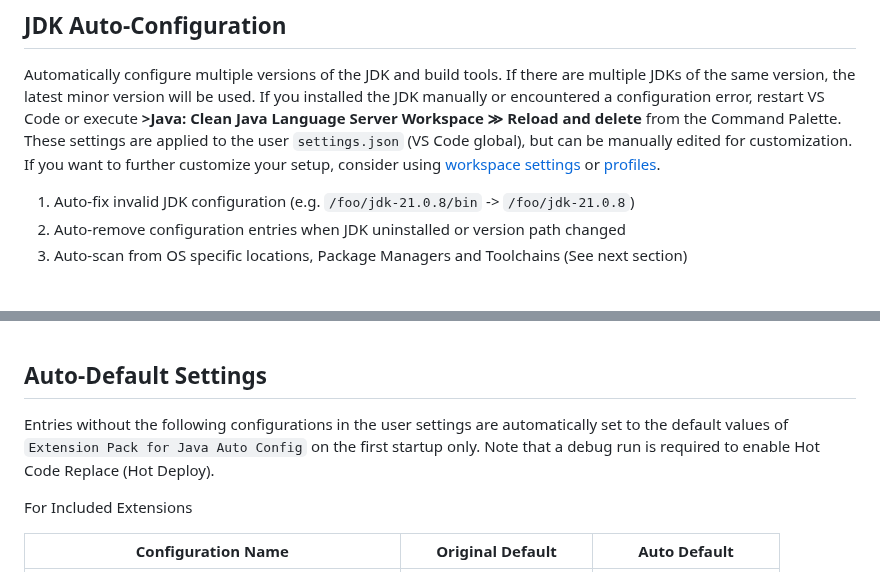
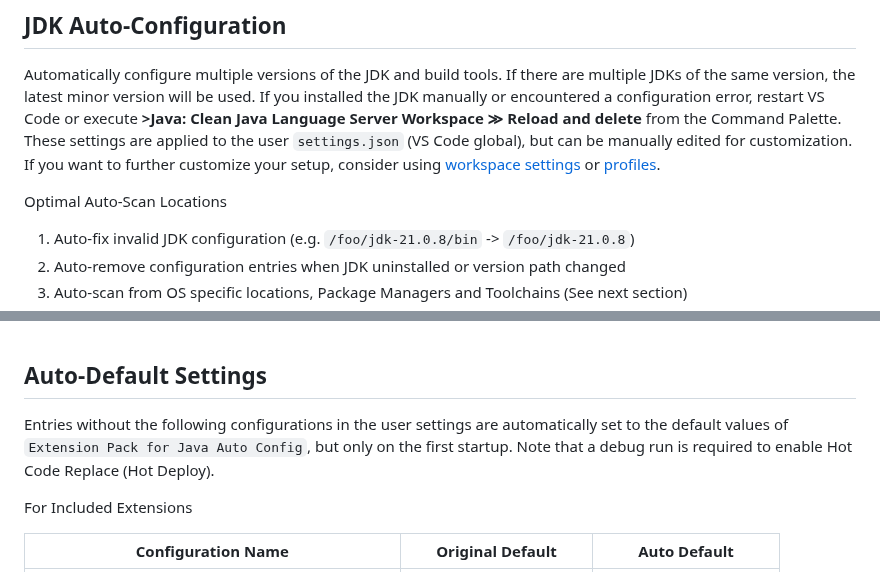
Before and after one commit to cypher256/java-extension-pack, a Markdown page: README.md, 2 parts joined by grey strips. Drawn GitHub-style; blank space fills up the shorter version.

```diff
--- a/README.md
+++ b/README.md
@@ -129,6 +129,8 @@ JDKs, build tools, terminal settings, and other configurations are automatically
 
 ## JDK Auto-Configuration
 Automatically configure multiple versions of the JDK and build tools. If there are multiple JDKs of the same version, the latest minor version will be used. If you installed the JDK manually or encountered a configuration error, restart VS Code or execute **>Java: Clean Java Language Server Workspace ≫ Reload and delete** from the Command Palette. These settings are applied to the user `settings.json` (VS Code global), but can be manually edited for customization. If you want to further customize your setup, consider using [workspace settings](https://code.visualstudio.com/docs/getstarted/settings) or [profiles](https://code.visualstudio.com/docs/editor/profiles).
+
+Optimal Auto-Scan Locations
 
 1. Auto-fix invalid JDK configuration (e.g. `/foo/jdk-21.0.8/bin` -> `/foo/jdk-21.0.8`)
 1. Auto-remove configuration entries when JDK uninstalled or version path changed
@@ -302,7 +304,7 @@ Command Palette **>Preferences: Open User Settings (JSON)**
 <br>
 
 ## Auto-Default Settings
-Entries without the following configurations in the user settings are automatically set to the default values of `Extension Pack for Java Auto Config` on the first startup only. Note that a debug run is required to enable Hot Code Replace (Hot Deploy).
+Entries without the following configurations in the user settings are automatically set to the default values of `Extension Pack for Java Auto Config`, but only on the first startup. Note that a debug run is required to enable Hot Code Replace (Hot Deploy).
 
 For Included Extensions
 
```
Also changed, not shown: other parts of README.md (+3 -3 lines).
